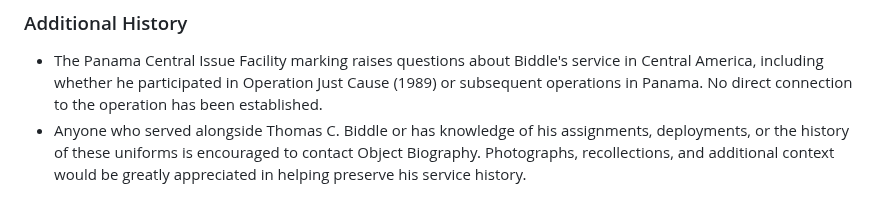
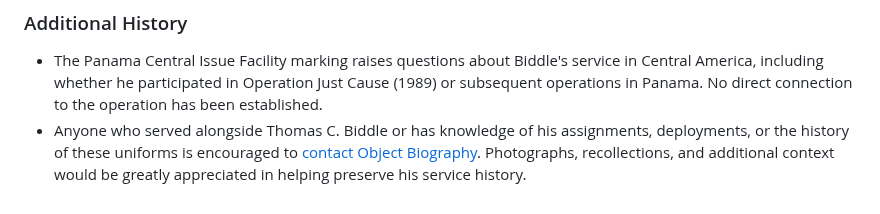
Before and after one commit to ObjectBiography/object-biography, a Markdown page: objects/thomas-biddle-7th-sfg-uniform-group.md, the part around the change. GitHub-like rendering.

```diff
--- a/objects/thomas-biddle-7th-sfg-uniform-group.md
+++ b/objects/thomas-biddle-7th-sfg-uniform-group.md
@@ -62,4 +62,4 @@ description: Three U.S. Army uniforms attributed to a 7th Special Forces Group F
 ### Additional History
 
 * The Panama Central Issue Facility marking raises questions about Biddle's service in Central America, including whether he participated in Operation Just Cause (1989) or subsequent operations in Panama. No direct connection to the operation has been established.
-* Anyone who served alongside Thomas C. Biddle or has knowledge of his assignments, deployments, or the history of these uniforms is encouraged to contact Object Biography. Photographs, recollections, and additional context would be greatly appreciated in helping preserve his service history.
+* Anyone who served alongside Thomas C. Biddle or has knowledge of his assignments, deployments, or the history of these uniforms is encouraged to [contact Object Biography](/contact/). Photographs, recollections, and additional context would be greatly appreciated in helping preserve his service history.
```
Also changed, not shown: objects/101st-airborne-erdl-boonie-hat-waller.md (+3 -0 lines), objects/troy-hargadine-5th-sfg-dcu-uniform-group.md (+1 -1 lines).
